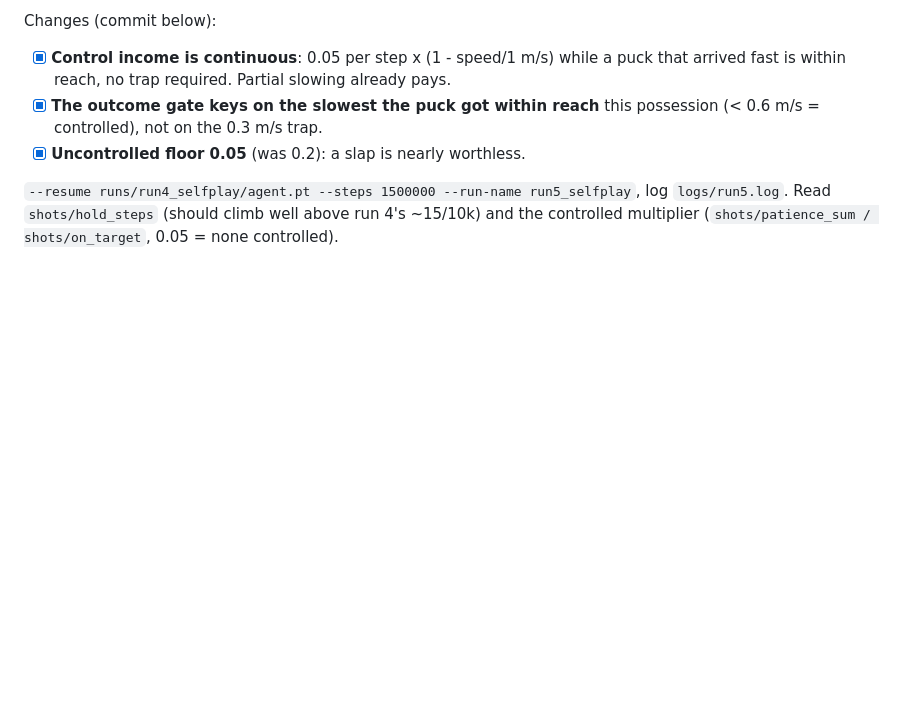
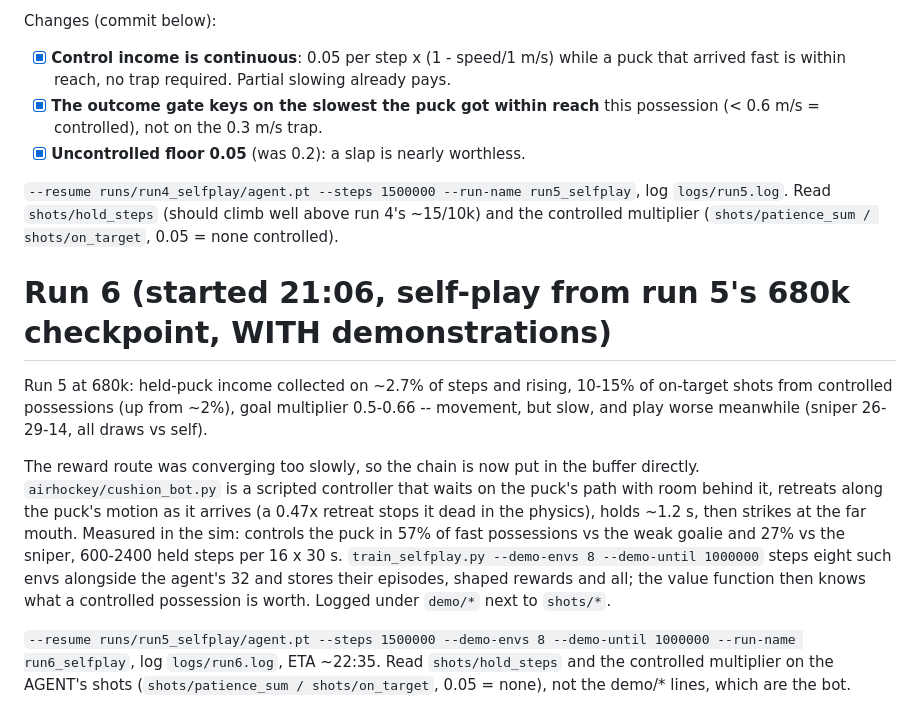
Before and after one commit to misprit7/airhockey, a Markdown page: ai/RETRAIN.md, the part around the change. Rendered like a GitHub page; blank space fills up the shorter version.

Commit message:
RETRAIN.md: run 6 with demonstrations
Co-Authored-By: Claude Fable 5.1 <noreply@anthropic.com>
Claude-Session: https://claude.ai/code/session_01TN2jJNAqUHJpNEtea24AYh

```diff
--- a/ai/RETRAIN.md
+++ b/ai/RETRAIN.md
@@ -443,3 +443,29 @@ Changes (commit below):
 run5_selfplay`, log `logs/run5.log`. Read `shots/hold_steps` (should
 climb well above run 4's ~15/10k) and the controlled multiplier
 (`shots/patience_sum / shots/on_target`, 0.05 = none controlled).
+
+
+# Run 6 (started 21:06, self-play from run 5's 680k checkpoint, WITH demonstrations)
+
+Run 5 at 680k: held-puck income collected on ~2.7% of steps and rising,
+10-15% of on-target shots from controlled possessions (up from ~2%),
+goal multiplier 0.5-0.66 -- movement, but slow, and play worse meanwhile
+(sniper 26-29-14, all draws vs self).
+
+The reward route was converging too slowly, so the chain is now put in
+the buffer directly. `airhockey/cushion_bot.py` is a scripted controller
+that waits on the puck's path with room behind it, retreats along the
+puck's motion as it arrives (a 0.47x retreat stops it dead in the
+physics), holds ~1.2 s, then strikes at the far mouth. Measured in the
+sim: controls the puck in 57% of fast possessions vs the weak goalie and
+27% vs the sniper, 600-2400 held steps per 16 x 30 s. `train_selfplay.py
+--demo-envs 8 --demo-until 1000000` steps eight such envs alongside the
+agent's 32 and stores their episodes, shaped rewards and all; the value
+function then knows what a controlled possession is worth. Logged under
+`demo/*` next to `shots/*`.
+
+`--resume runs/run5_selfplay/agent.pt --steps 1500000 --demo-envs 8
+--demo-until 1000000 --run-name run6_selfplay`, log `logs/run6.log`,
+ETA ~22:35. Read `shots/hold_steps` and the controlled multiplier on the
+AGENT's shots (`shots/patience_sum / shots/on_target`, 0.05 = none), not
+the demo/* lines, which are the bot.
```
